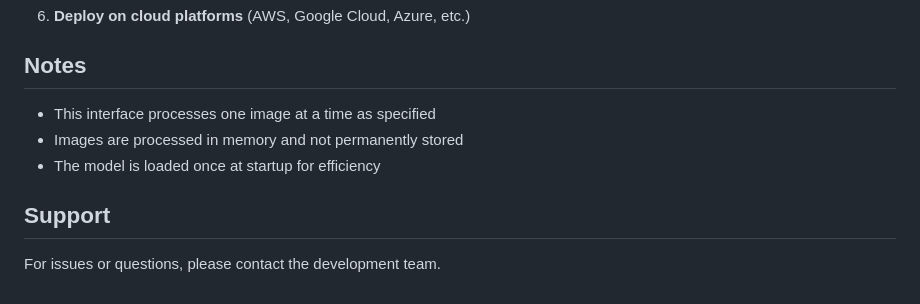
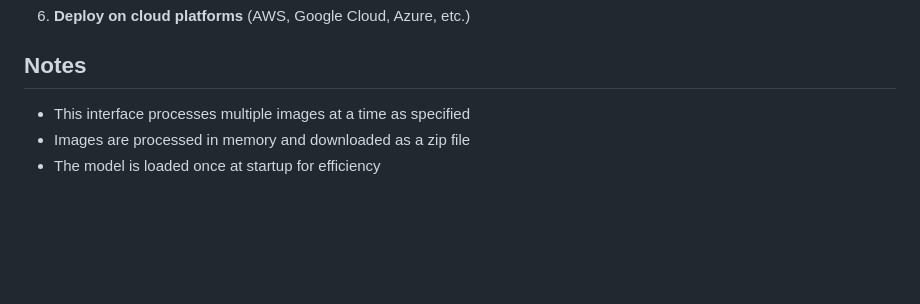
Before and after one commit to OMaroua/VAE, a Markdown page: README.md, the part around the change. Rendered like a GitHub page; blank space fills up the shorter version.

Commit message:
Revise image processing details in README
Updated image processing capabilities and removed support section.

```diff
--- a/README.md
+++ b/README.md
@@ -142,10 +142,6 @@ For production use, consider:
 
 ## Notes
 
-- This interface processes one image at a time as specified
-- Images are processed in memory and not permanently stored
+- This interface processes multiple images at a time as specified
+- Images are processed in memory and downloaded as a zip file
 - The model is loaded once at startup for efficiency
-
-## Support
-
-For issues or questions, please contact the development team.
```
